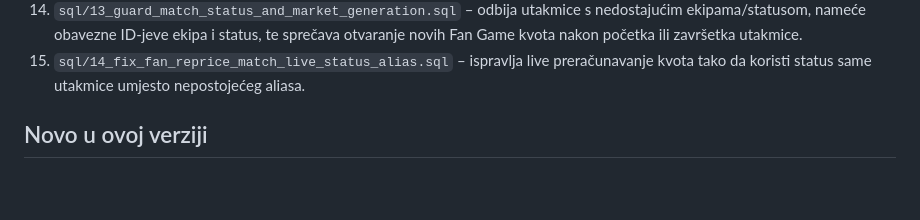
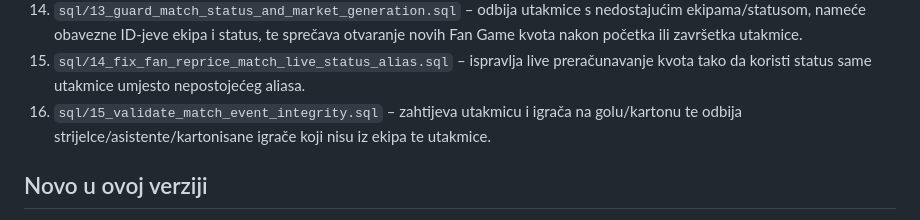
Before and after one commit to vojintesanovic0-dot/-medjasi-futsal-liga, a Markdown page: README.md, the part around the change. Drawn GitHub-style; blank space fills up the shorter version.

Commit message:
docs(sql): document match event integrity guard

```diff
--- a/README.md
+++ b/README.md
@@ -32,6 +32,7 @@ Kad promijeniš `js/app.js` ili `css/*.css`, povećaj broj verzije (`?v=...`) u
 13. `sql/12_fan_set_odds_invoker_wrapper.sql` – vraća siguran invoker RPC za podešavanje kvota, uz provjeru administratorske uloge u privatnoj funkciji.
 14. `sql/13_guard_match_status_and_market_generation.sql` – odbija utakmice s nedostajućim ekipama/statusom, nameće obavezne ID-jeve ekipa i status, te sprečava otvaranje novih Fan Game kvota nakon početka ili završetka utakmice.
 15. `sql/14_fix_fan_reprice_match_live_status_alias.sql` – ispravlja live preračunavanje kvota tako da koristi status same utakmice umjesto nepostojećeg aliasa.
+16. `sql/15_validate_match_event_integrity.sql` – zahtijeva utakmicu i igrača na golu/kartonu te odbija strijelce/asistente/kartonisane igrače koji nisu iz ekipa te utakmice.
 
 ## Novo u ovoj verziji
 - `js/app.js`: paginirano čitanje velikih tabela, ograničeno učitavanje chata/komentara/galerije, debounce realtime osvježavanja, djelimično osvježavanje poruka/komentara i auth callback bez await deadlocka.
```
